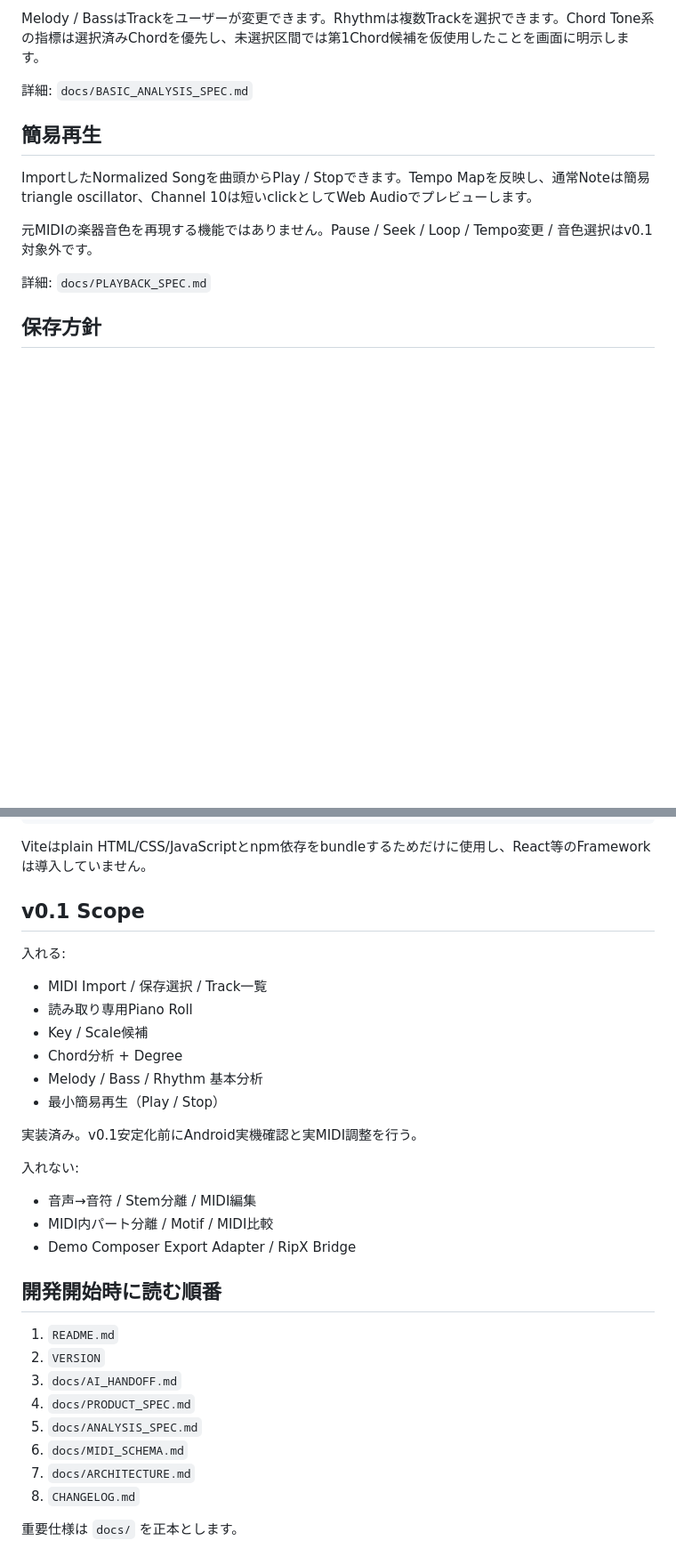
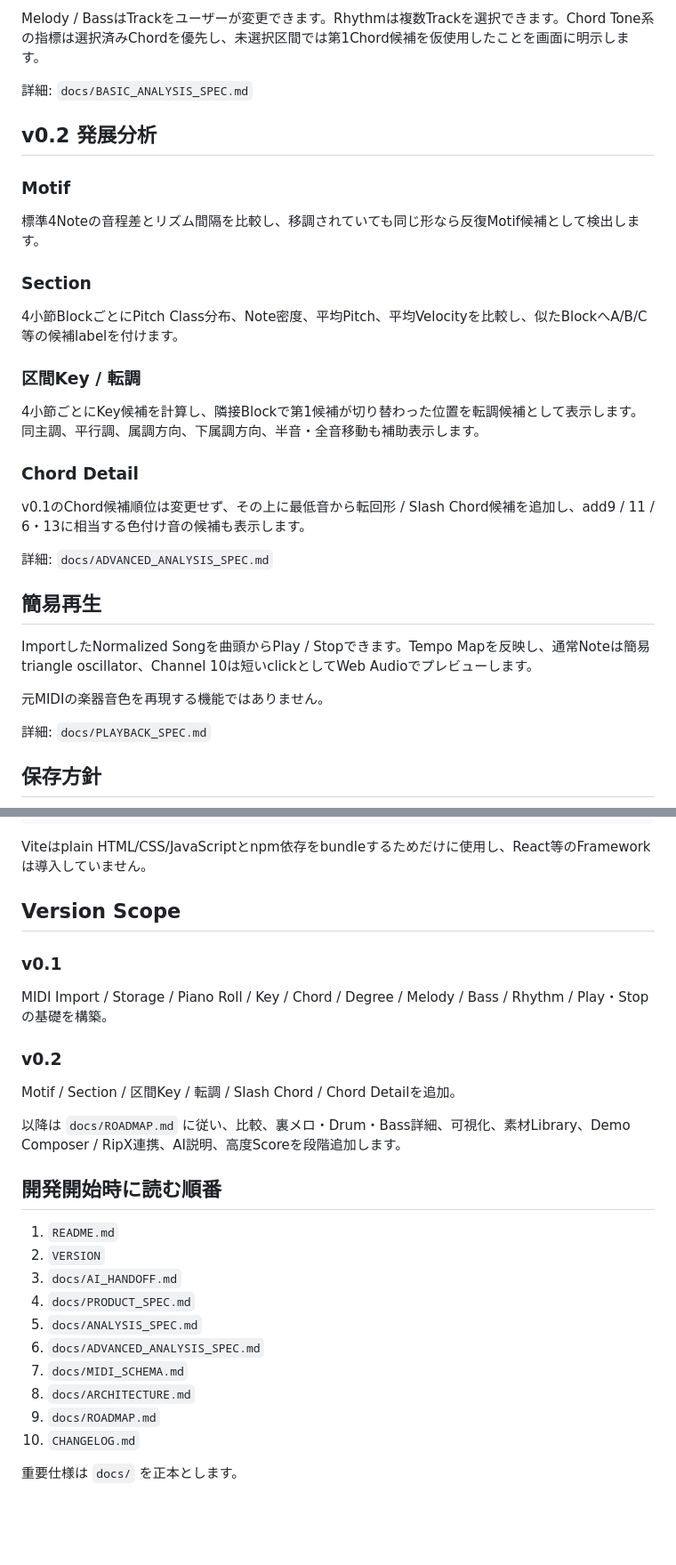
Before and after one commit to tamurayuuki46-cpu/midi-analyzer, a Markdown page: README.md, 2 parts joined by grey strips. Shown at 89% size. GitHub-like rendering; blank space fills up the shorter version.

Commit message:
Document v0.2 structure and motif features

```diff
--- a/README.md
+++ b/README.md
@@ -68,10 +72,25 @@ Melody / BassはTrackをユーザーが変更できます。Rhythmは複数Track
 
 詳細: `docs/BASIC_ANALYSIS_SPEC.md`
 
+## v0.2 発展分析
+### Motif
+標準4Noteの音程差とリズム間隔を比較し、移調されていても同じ形なら反復Motif候補として検出します。
+
+### Section
+4小節BlockごとにPitch Class分布、Note密度、平均Pitch、平均Velocityを比較し、似たBlockへA/B/C等の候補labelを付けます。
+
+### 区間Key / 転調
+4小節ごとにKey候補を計算し、隣接Blockで第1候補が切り替わった位置を転調候補として表示します。同主調、平行調、属調方向、下属調方向、半音・全音移動も補助表示します。
+
+### Chord Detail
+v0.1のChord候補順位は変更せず、その上に最低音から転回形 / Slash Chord候補を追加し、add9 / 11 / 6・13に相当する色付け音の候補も表示します。
+
+詳細: `docs/ADVANCED_ANALYSIS_SPEC.md`
+
 ## 簡易再生
 ImportしたNormalized Songを曲頭からPlay / Stopできます。Tempo Mapを反映し、通常Noteは簡易triangle oscillator、Channel 10は短いclickとしてWeb Audioでプレビューします。
 
-元MIDIの楽器音色を再現する機能ではありません。Pause / Seek / Loop / Tempo変更 / 音色選択はv0.1対象外です。
+元MIDIの楽器音色を再現する機能ではありません。
 
 詳細: `docs/PLAYBACK_SPEC.md`
 
@@ -88,21 +107,14 @@ npm run build
 
 Viteはplain HTML/CSS/JavaScriptとnpm依存をbundleするためだけに使用し、React等のFrameworkは導入していません。
 
-## v0.1 Scope
-入れる:
-- MIDI Import / 保存選択 / Track一覧
-- 読み取り専用Piano Roll
-- Key / Scale候補
-- Chord分析 + Degree
-- Melody / Bass / Rhythm 基本分析
-- 最小簡易再生（Play / Stop）
+## Version Scope
+### v0.1
+MIDI Import / Storage / Piano Roll / Key / Chord / Degree / Melody / Bass / Rhythm / Play・Stopの基礎を構築。
 
-実装済み。v0.1安定化前にAndroid実機確認と実MIDI調整を行う。
+### v0.2
+Motif / Section / 区間Key / 転調 / Slash Chord / Chord Detailを追加。
 
-入れない:
-- 音声→音符 / Stem分離 / MIDI編集
-- MIDI内パート分離 / Motif / MIDI比較
-- Demo Composer Export Adapter / RipX Bridge
+以降は `docs/ROADMAP.md` に従い、比較、裏メロ・Drum・Bass詳細、可視化、素材Library、Demo Composer / RipX連携、AI説明、高度Scoreを段階追加します。
 
 ## 開発開始時に読む順番
 1. `README.md`
@@ -110,8 +122,10 @@ Viteはplain HTML/CSS/JavaScriptとnpm依存をbundleするためだけに使用
 3. `docs/AI_HANDOFF.md`
 4. `docs/PRODUCT_SPEC.md`
 5. `docs/ANALYSIS_SPEC.md`
-6. `docs/MIDI_SCHEMA.md`
-7. `docs/ARCHITECTURE.md`
-8. `CHANGELOG.md`
+6. `docs/ADVANCED_ANALYSIS_SPEC.md`
+7. `docs/MIDI_SCHEMA.md`
+8. `docs/ARCHITECTURE.md`
+9. `docs/ROADMAP.md`
+10. `CHANGELOG.md`
 
 重要仕様は `docs/` を正本とします。
```
Also changed, not shown: other parts of README.md (+9 -5 lines).
